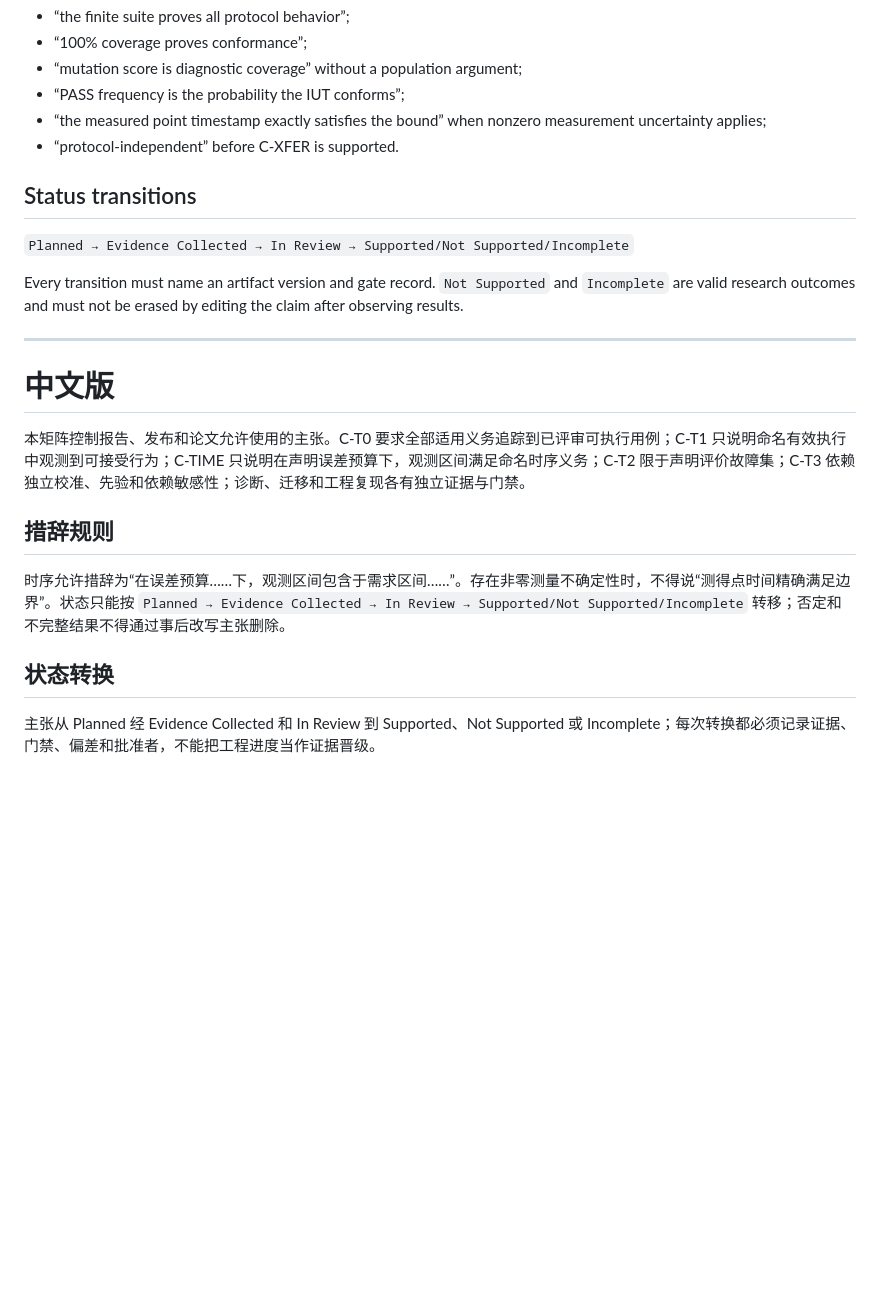
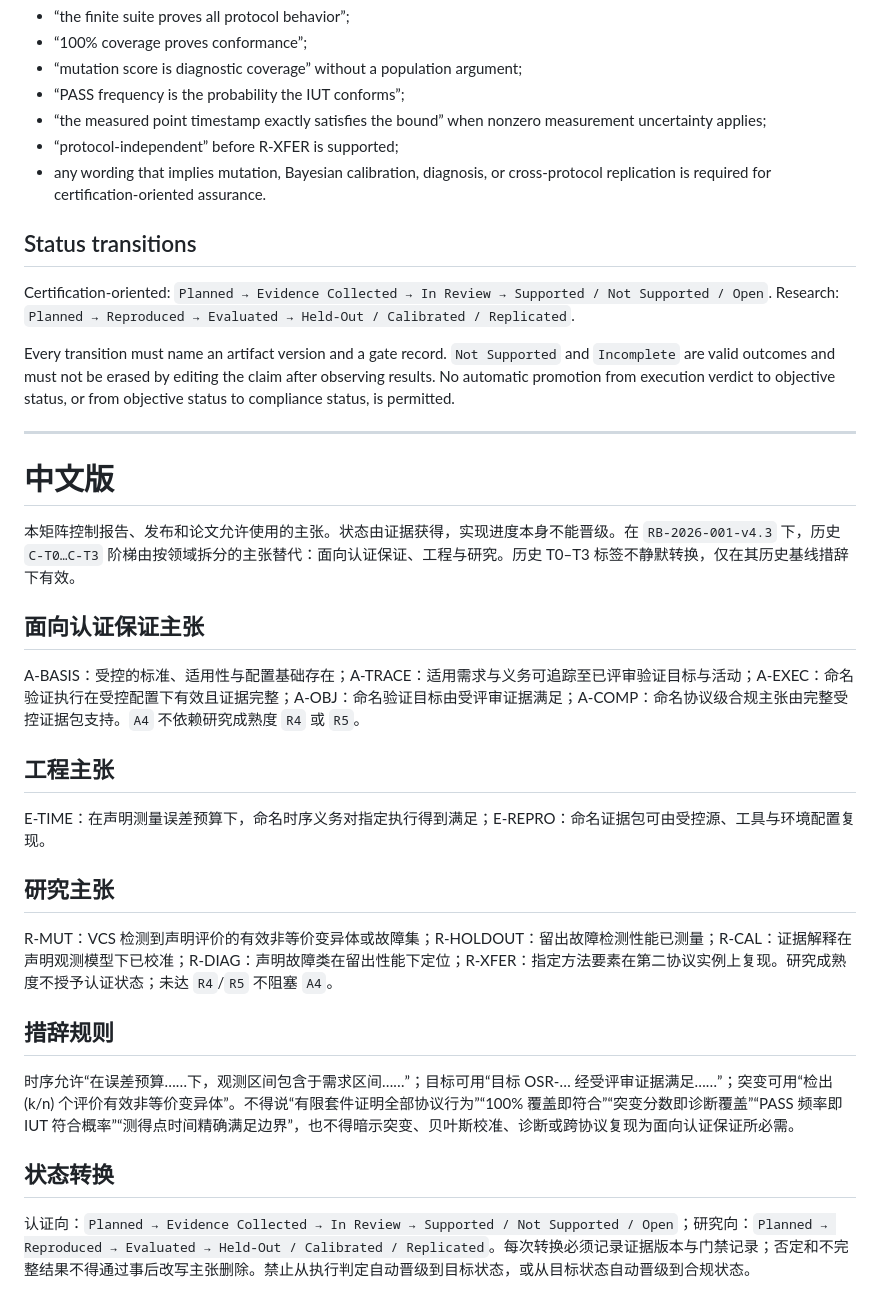
Before and after one commit to ZhangChi0727/arinc-615a-conformance, a Markdown page: docs/research/CLAIM_EVIDENCE_MATRIX.md, the part around one of its changes. Drawn GitHub-style; blank space fills up the shorter version.

```diff
--- a/docs/research/CLAIM_EVIDENCE_MATRIX.md
+++ b/docs/research/CLAIM_EVIDENCE_MATRIX.md
@@ -33,26 +58,43 @@ Avoid:
 - “PASS frequency is the probability the IUT conforms”;
 - “the measured point timestamp exactly satisfies the bound” when nonzero
   measurement uncertainty applies;
-- “protocol-independent” before C-XFER is supported.
+- “protocol-independent” before R-XFER is supported;
+- any wording that implies mutation, Bayesian calibration, diagnosis, or
+  cross-protocol replication is required for certification-oriented assurance.
 
 ## Status transitions
 
-`Planned → Evidence Collected → In Review → Supported/Not Supported/Incomplete`
+Certification-oriented: `Planned → Evidence Collected → In Review → Supported / Not Supported / Open`.
+Research: `Planned → Reproduced → Evaluated → Held-Out / Calibrated / Replicated`.
 
-Every transition must name an artifact version and gate record. `Not Supported`
-and `Incomplete` are valid research outcomes and must not be erased by editing
-the claim after observing results.
+Every transition must name an artifact version and a gate record. `Not
+Supported` and `Incomplete` are valid outcomes and must not be erased by editing
+the claim after observing results. No automatic promotion from execution
+verdict to objective status, or from objective status to compliance status, is
+permitted.
 
 ---
 
 # 中文版
 
-本矩阵控制报告、发布和论文允许使用的主张。C-T0 要求全部适用义务追踪到已评审可执行用例；C-T1 只说明命名有效执行中观测到可接受行为；C-TIME 只说明在声明误差预算下，观测区间满足命名时序义务；C-T2 限于声明评价故障集；C-T3 依赖独立校准、先验和依赖敏感性；诊断、迁移和工程复现各有独立证据与门禁。
+本矩阵控制报告、发布和论文允许使用的主张。状态由证据获得，实现进度本身不能晋级。在 `RB-2026-001-v4.3` 下，历史 `C-T0…C-T3` 阶梯由按领域拆分的主张替代：面向认证保证、工程与研究。历史 T0–T3 标签不静默转换，仅在其历史基线措辞下有效。
+
+## 面向认证保证主张
+
+A-BASIS：受控的标准、适用性与配置基础存在；A-TRACE：适用需求与义务可追踪至已评审验证目标与活动；A-EXEC：命名验证执行在受控配置下有效且证据完整；A-OBJ：命名验证目标由受评审证据满足；A-COMP：命名协议级合规主张由完整受控证据包支持。`A4` 不依赖研究成熟度 `R4` 或 `R5`。
+
+## 工程主张
+
+E-TIME：在声明测量误差预算下，命名时序义务对指定执行得到满足；E-REPRO：命名证据包可由受控源、工具与环境配置复现。
+
+## 研究主张
+
+R-MUT：VCS 检测到声明评价的有效非等价变异体或故障集；R-HOLDOUT：留出故障检测性能已测量；R-CAL：证据解释在声明观测模型下已校准；R-DIAG：声明故障类在留出性能下定位；R-XFER：指定方法要素在第二协议实例上复现。研究成熟度不授予认证状态；未达 `R4`/`R5` 不阻塞 `A4`。
 
 ## 措辞规则
 
-时序允许措辞为“在误差预算……下，观测区间包含于需求区间……”。存在非零测量不确定性时，不得说“测得点时间精确满足边界”。状态只能按 `Planned → Evidence Collected → In Review → Supported/Not Supported/Incomplete` 转移；否定和不完整结果不得通过事后改写主张删除。
+时序允许“在误差预算……下，观测区间包含于需求区间……”；目标可用“目标 OSR-… 经受评审证据满足……”；突变可用“检出 \(k/n\) 个评价有效非等价变异体”。不得说“有限套件证明全部协议行为”“100% 覆盖即符合”“突变分数即诊断覆盖”“PASS 频率即 IUT 符合概率”“测得点时间精确满足边界”，也不得暗示突变、贝叶斯校准、诊断或跨协议复现为面向认证保证所必需。
 
 ## 状态转换
 
-主张从 Planned 经 Evidence Collected 和 In Review 到 Supported、Not Supported 或 Incomplete；每次转换都必须记录证据、门禁、偏差和批准者，不能把工程进度当作证据晋级。
+认证向：`Planned → Evidence Collected → In Review → Supported / Not Supported / Open`；研究向：`Planned → Reproduced → Evaluated → Held-Out / Calibrated / Replicated`。每次转换必须记录证据版本与门禁记录；否定和不完整结果不得通过事后改写主张删除。禁止从执行判定自动晋级到目标状态，或从目标状态自动晋级到合规状态。
```
Also changed, not shown: other parts of docs/research/CLAIM_EVIDENCE_MATRIX.md (+37 -12 lines), 2 other files.
